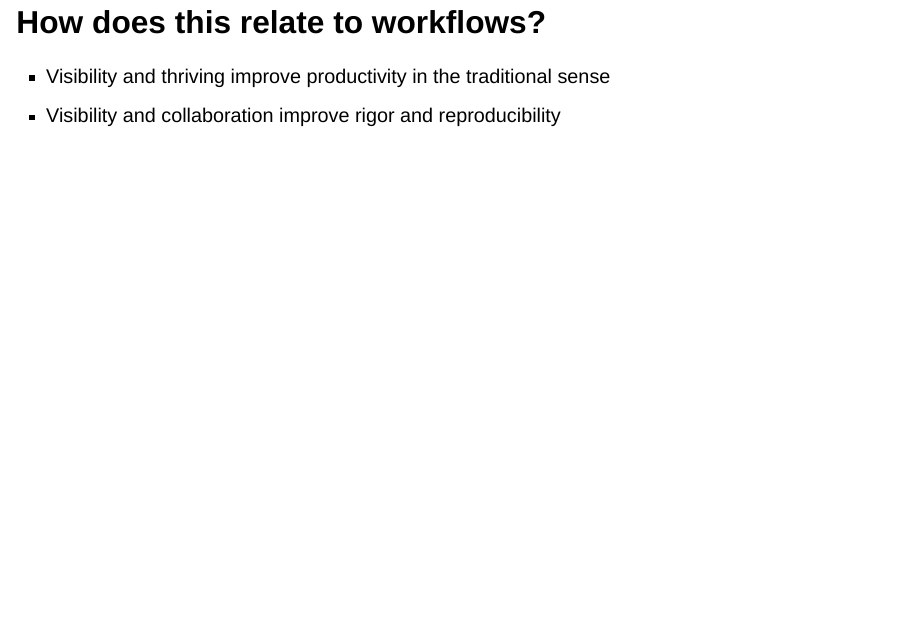
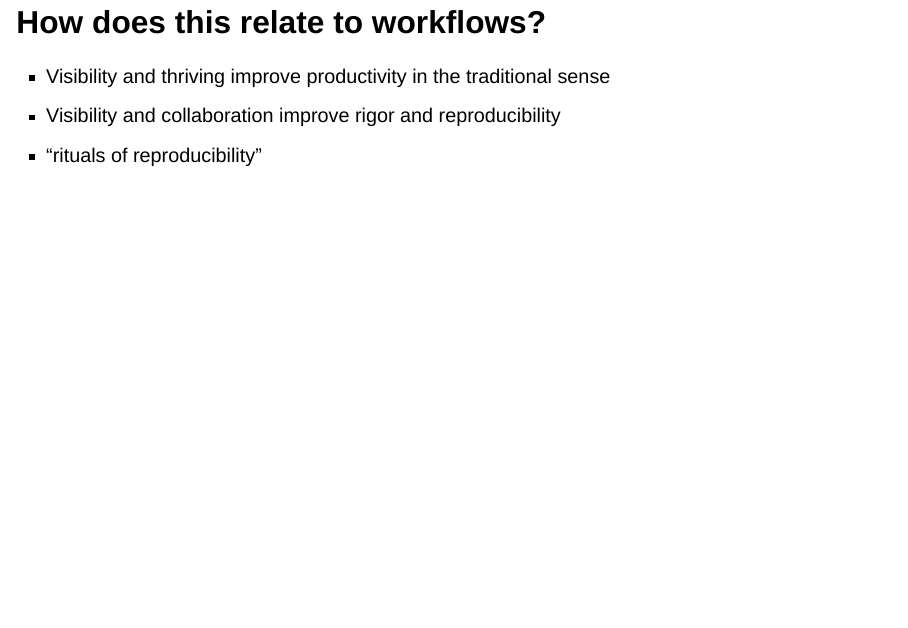
Before and after one commit to StanfordHPDS/hpds_workflows, a Quarto document (slides/slides.qmd): page 33 of 39. Rendered offline with R 4.5, knitr and Pandoc in place of Quarto, with nearby package versions; drawn as Slidy slides in place of the format the file asks for.

Commit message:
rituals of reproducibility

```diff
--- a/slides/slides.qmd
+++ b/slides/slides.qmd
@@ -153,6 +153,7 @@ options(
 
 - Visibility and thriving improve productivity in the traditional sense
 - Visibility and collaboration improve rigor and reproducibility
+- "rituals of reproducibility"
 
 ## Brittle productivity
 
```
